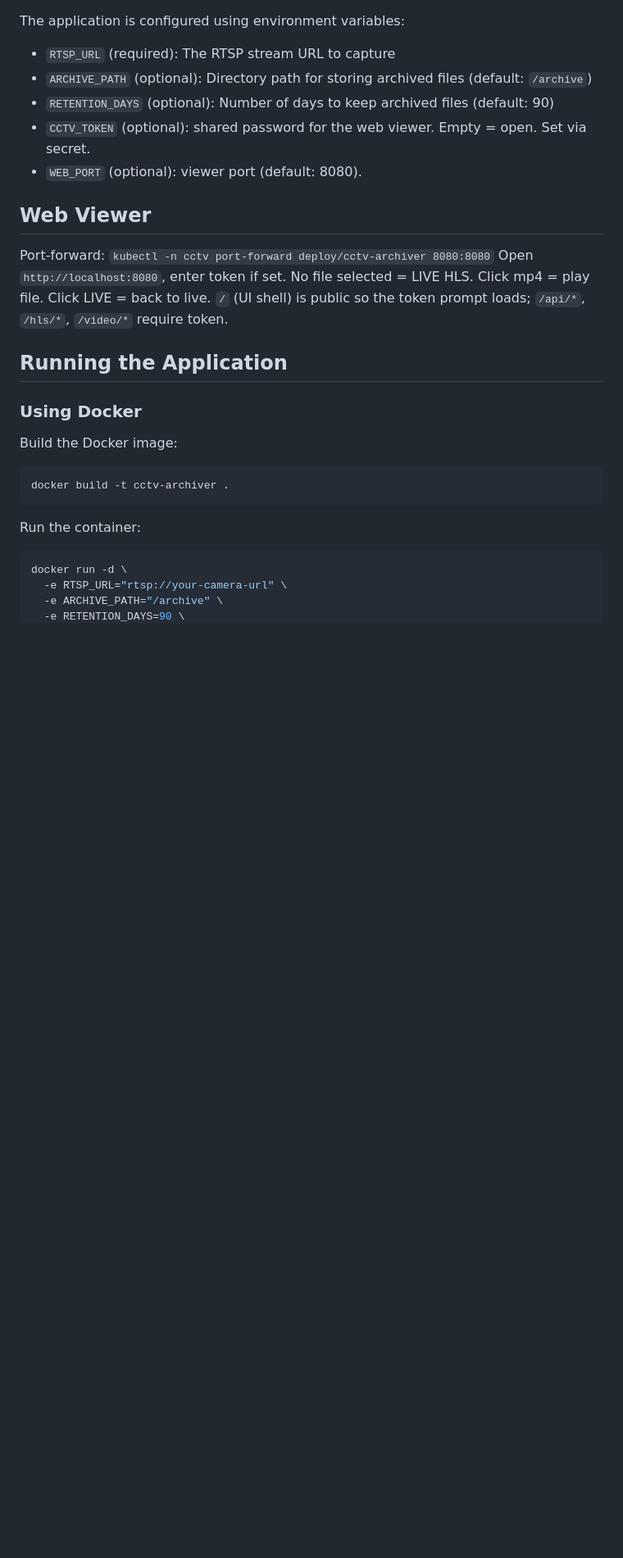
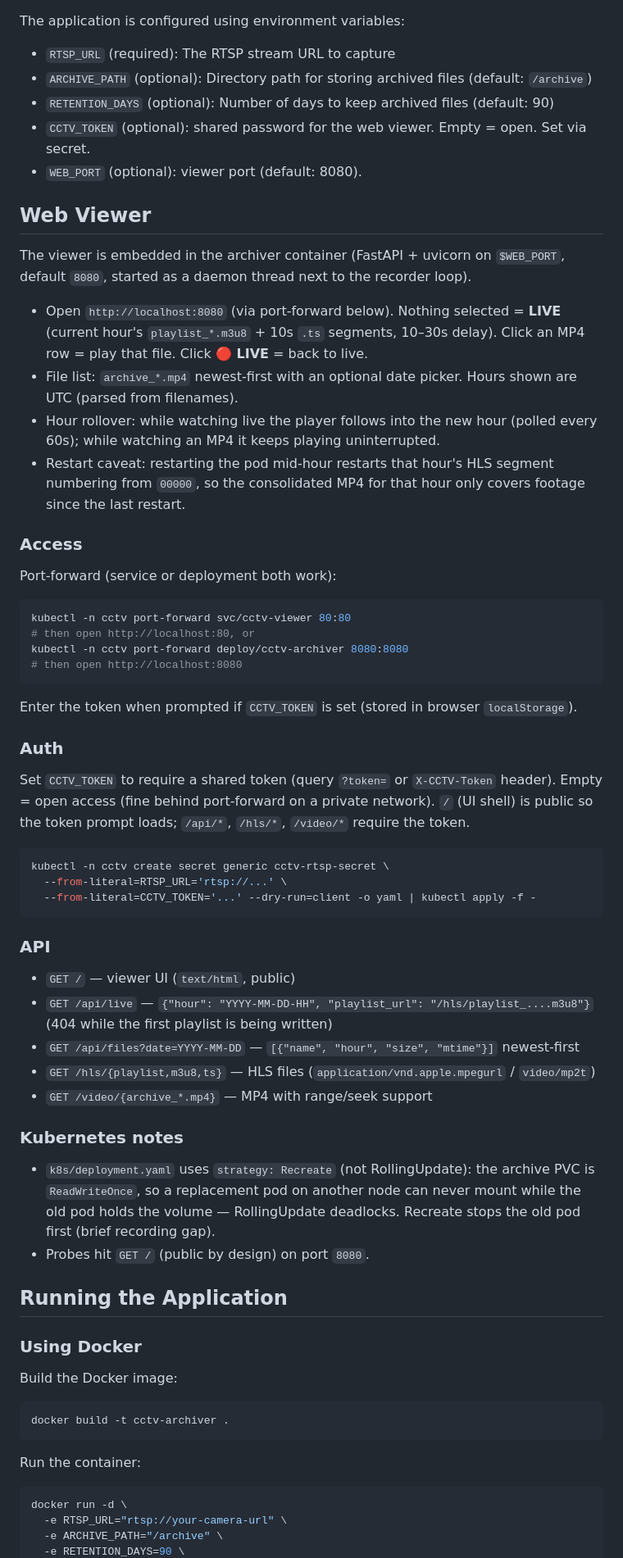
Before and after one commit to suminb/cctv, a Markdown page: README.md, the part around one of its changes. Shown at 82% size. Drawn GitHub-style; blank space fills up the shorter version.

Commit message:
docs: cover web viewer (usage, auth, API, k8s notes)

````diff
--- a/README.md
+++ b/README.md
@@ -23,9 +27,50 @@ The application is configured using environment variables:
 - `WEB_PORT` (optional): viewer port (default: 8080).
 
 ## Web Viewer
-Port-forward: `kubectl -n cctv port-forward deploy/cctv-archiver 8080:8080`
-Open `http://localhost:8080`, enter token if set. No file selected = LIVE HLS. Click mp4 = play file. Click LIVE = back to live.
-`/` (UI shell) is public so the token prompt loads; `/api/*`, `/hls/*`, `/video/*` require token.
+
+The viewer is embedded in the archiver container (FastAPI + uvicorn on `$WEB_PORT`, default `8080`, started as a daemon thread next to the recorder loop).
+
+- Open `http://localhost:8080` (via port-forward below). Nothing selected = **LIVE** (current hour's `playlist_*.m3u8` + 10s `.ts` segments, 10–30s delay). Click an MP4 row = play that file. Click **🔴 LIVE** = back to live.
+- File list: `archive_*.mp4` newest-first with an optional date picker. Hours shown are UTC (parsed from filenames).
+- Hour rollover: while watching live the player follows into the new hour (polled every 60s); while watching an MP4 it keeps playing uninterrupted.
+- Restart caveat: restarting the pod mid-hour restarts that hour's HLS segment numbering from `00000`, so the consolidated MP4 for that hour only covers footage since the last restart.
+
+### Access
+
+Port-forward (service or deployment both work):
+
+```bash
+kubectl -n cctv port-forward svc/cctv-viewer 80:80
+# then open http://localhost:80, or
+kubectl -n cctv port-forward deploy/cctv-archiver 8080:8080
+# then open http://localhost:8080
+```
+
+Enter the token when prompted if `CCTV_TOKEN` is set (stored in browser `localStorage`).
+
+### Auth
+
+Set `CCTV_TOKEN` to require a shared token (query `?token=` or `X-CCTV-Token` header). Empty = open access (fine behind port-forward on a private network).
+`/` (UI shell) is public so the token prompt loads; `/api/*`, `/hls/*`, `/video/*` require the token.
+
+```bash
+kubectl -n cctv create secret generic cctv-rtsp-secret \
+  --from-literal=RTSP_URL='rtsp://...' \
+  --from-literal=CCTV_TOKEN='...' --dry-run=client -o yaml | kubectl apply -f -
+```
+
+### API
+
+- `GET /` — viewer UI (`text/html`, public)
+- `GET /api/live` — `{"hour": "YYYY-MM-DD-HH", "playlist_url": "/hls/playlist_....m3u8"}` (404 while the first playlist is being written)
+- `GET /api/files?date=YYYY-MM-DD` — `[{"name", "hour", "size", "mtime"}]` newest-first
+- `GET /hls/{playlist,m3u8,ts}` — HLS files (`application/vnd.apple.mpegurl` / `video/mp2t`)
+- `GET /video/{archive_*.mp4}` — MP4 with range/seek support
+
+### Kubernetes notes
+
+- `k8s/deployment.yaml` uses `strategy: Recreate` (not RollingUpdate): the archive PVC is `ReadWriteOnce`, so a replacement pod on another node can never mount while the old pod holds the volume — RollingUpdate deadlocks. Recreate stops the old pod first (brief recording gap).
+- Probes hit `GET /` (public by design) on port `8080`.
 
 ## Running the Application
 
````
Also changed, not shown: other parts of README.md (+15 -4 lines).
